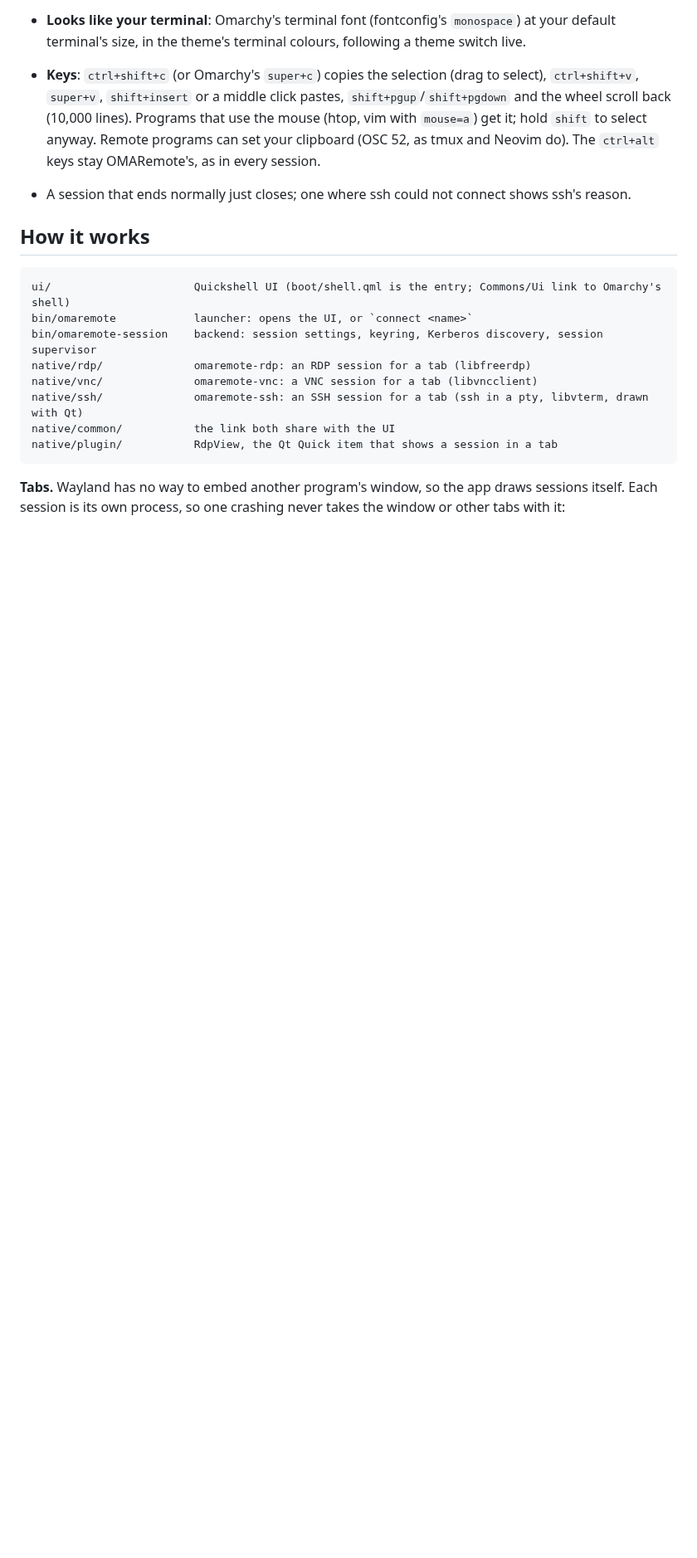
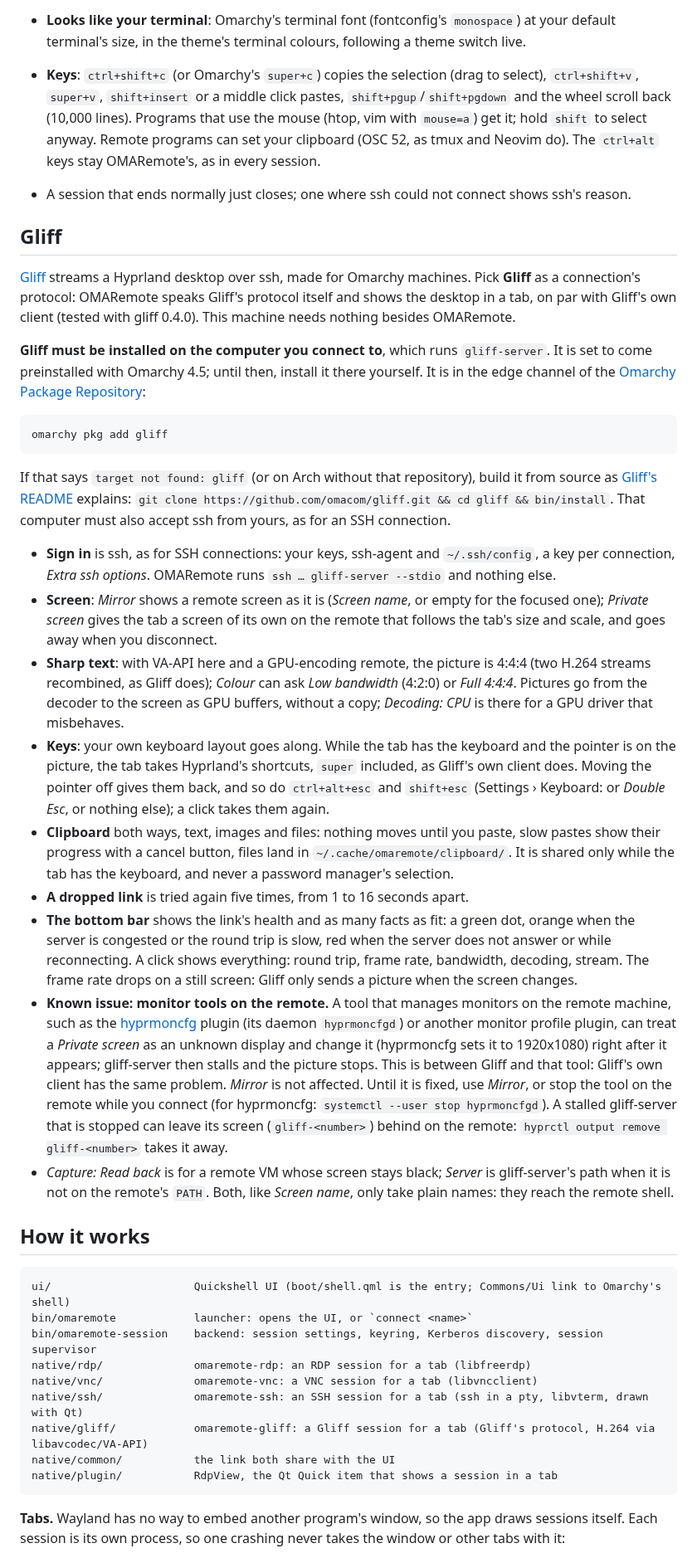
Before and after one commit to RFdeGroot/OMARemote, a Markdown page: README.md, the part around one of its changes. Shown at 83% size. Drawn GitHub-style; blank space fills up the shorter version.

Commit message:
README: Gliff, its known issue with monitor tools, new screenshots
The Gliff section: what it needs on the remote (omarchy pkg add gliff), the options, keys,
clipboard and the bottom bar; monitor tools such as hyprmoncfg reset a private screen (Gliff's own
client too). Screenshots rendered again on sample data with a Gliff connection, plus a real one of
a Gliff tab. debugAction select:<id> for the snapshots.

````diff
--- a/README.md
+++ b/README.md
@@ -421,6 +428,60 @@ In its own window or a hotkey window it keeps running when you close OMARemote.
   OMARemote's, as in every session.
 - A session that ends normally just closes; one where ssh could not connect shows ssh's reason.
 
+## Gliff
+
+[Gliff](https://github.com/omacom/gliff) streams a Hyprland desktop over ssh, made for Omarchy
+machines. Pick **Gliff** as a connection's protocol: OMARemote speaks Gliff's protocol itself and
+shows the desktop in a tab, on par with Gliff's own client (tested with gliff 0.4.0). This machine
+needs nothing besides OMARemote.
+
+**Gliff must be installed on the computer you connect to**, which runs `gliff-server`. It is set
+to come preinstalled with Omarchy 4.5; until then, install it there yourself. It is in the edge
+channel of the [Omarchy Package Repository](https://github.com/omacom/omarchy-pkgs):
+
+```bash
+omarchy pkg add gliff
+```
+
+If that says `target not found: gliff` (or on Arch without that repository), build it from source
+as [Gliff's README](https://github.com/omacom/gliff#install) explains:
+`git clone https://github.com/omacom/gliff.git && cd gliff && bin/install`. That computer must also
+accept ssh from yours, as for an SSH connection.
+
+- **Sign in** is ssh, as for SSH connections: your keys, ssh-agent and `~/.ssh/config`, a key per
+  connection, *Extra ssh options*. OMARemote runs `ssh … gliff-server --stdio` and nothing else.
+- **Screen**: *Mirror* shows a remote screen as it is (*Screen name*, or empty for the focused
+  one); *Private screen* gives the tab a screen of its own on the remote that follows the tab's size
+  and scale, and goes away when you disconnect.
+- **Sharp text**: with VA-API here and a GPU-encoding remote, the picture is 4:4:4 (two H.264
+  streams recombined, as Gliff does); *Colour* can ask *Low bandwidth* (4:2:0) or *Full 4:4:4*.
+  Pictures go from the decoder to the screen as GPU buffers, without a copy; *Decoding: CPU* is
+  there for a GPU driver that misbehaves.
+- **Keys**: your own keyboard layout goes along. While the tab has the keyboard and the pointer is
+  on the picture, the tab takes Hyprland's shortcuts, `super` included, as Gliff's own client does.
+  Moving the pointer off gives them back, and so do `ctrl+alt+esc` and `shift+esc` (Settings ›
+  Keyboard: or *Double Esc*, or nothing else); a click takes them again.
+- **Clipboard** both ways, text, images and files: nothing moves until you paste, slow pastes show
+  their progress with a cancel button, files land in `~/.cache/omaremote/clipboard/`. It is shared
+  only while the tab has the keyboard, and never a password manager's selection.
+- **A dropped link** is tried again five times, from 1 to 16 seconds apart.
+- **The bottom bar** shows the link's health and as many facts as fit: a green dot, orange when the
+  server is congested or the round trip is slow, red when the server does not answer or while
+  reconnecting. A click shows everything: round trip, frame rate, bandwidth, decoding, stream.
+  The frame rate drops on a still screen: Gliff only sends a picture when the screen changes.
+- **Known issue: monitor tools on the remote.** A tool that manages monitors on the remote machine,
+  such as the [hyprmoncfg](https://github.com/crmne/omarchy-hyprmoncfg) plugin (its daemon
+  `hyprmoncfgd`) or another monitor profile plugin, can treat a *Private screen* as an unknown
+  display and change it (hyprmoncfg sets it to 1920x1080) right after it appears; gliff-server then
+  stalls and the picture stops. This is between Gliff and that tool: Gliff's own client has the same
+  problem. *Mirror* is not affected. Until it is fixed, use *Mirror*, or stop the tool on the remote
+  while you connect (for hyprmoncfg: `systemctl --user stop hyprmoncfgd`). A stalled gliff-server
+  that is stopped can leave its screen (`gliff-<number>`) behind on the remote:
+  `hyprctl output remove gliff-<number>` takes it away.
+- *Capture: Read back* is for a remote VM whose screen stays black; *Server* is gliff-server's
+  path when it is not on the remote's `PATH`. Both, like *Screen name*, only take plain names: they
+  reach the remote shell.
+
 ## How it works
 
 ```
@@ -430,6 +491,7 @@ bin/omaremote-session    backend: session settings, keyring, Kerberos discovery,
 native/rdp/              omaremote-rdp: an RDP session for a tab (libfreerdp)
 native/vnc/              omaremote-vnc: a VNC session for a tab (libvncclient)
 native/ssh/              omaremote-ssh: an SSH session for a tab (ssh in a pty, libvterm, drawn with Qt)
+native/gliff/            omaremote-gliff: a Gliff session for a tab (Gliff's protocol, H.264 via libavcodec/VA-API)
 native/common/           the link both share with the UI
 native/plugin/           RdpView, the Qt Quick item that shows a session in a tab
 ```
````
Also changed, not shown: other parts of README.md (+16 -7 lines), docs/screenshots/connections.png, docs/screenshots/editor.png, docs/screenshots/gliff.jpg (added), docs/screenshots/keymap.png, 1 other file.
